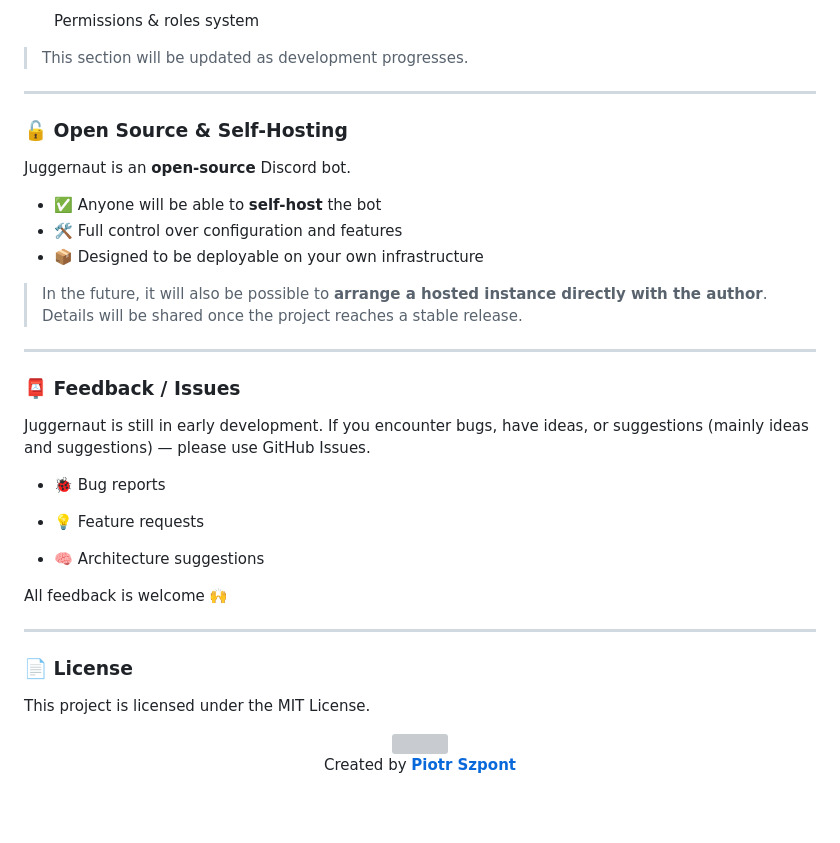
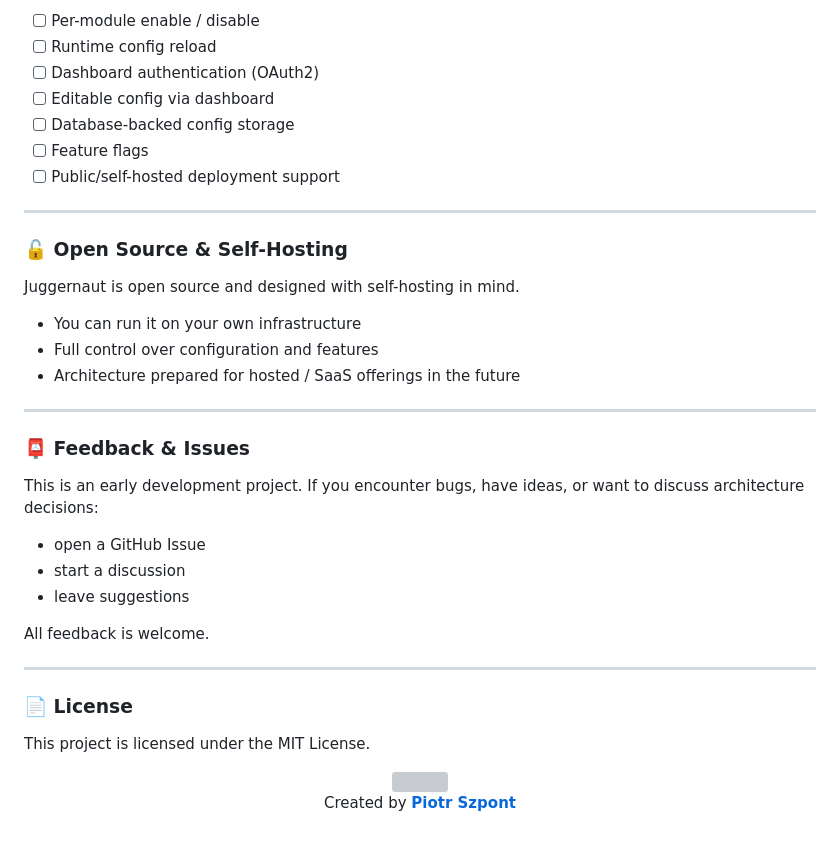
Before and after one commit to Pietruszkaa/Juggernaut, a Markdown page: README.md, the part around one of its changes. Drawn GitHub-style; blank space fills up the shorter version; grey boxes are pictures that could not be loaded.

```diff
--- a/README.md
+++ b/README.md
@@ -158,34 +192,32 @@ Dashboard (dashboard/.env)
 
- - [ ] Permissions & roles system
->This section will be updated as development progresses.
+ - [ ] Per-module enable / disable
+ - [ ] Runtime config reload
+ - [ ] Dashboard authentication (OAuth2)
+ - [ ] Editable config via dashboard
+ - [ ] Database-backed config storage
+ - [ ] Feature flags
+ - [ ] Public/self-hosted deployment support
 
 ---
 
 ### 🔓 Open Source & Self-Hosting
+Juggernaut is open source and designed with self-hosting in mind.
 
-Juggernaut is an **open-source** Discord bot.
-
-- ✅ Anyone will be able to **self-host** the bot
-- 🛠️ Full control over configuration and features
-- 📦 Designed to be deployable on your own infrastructure
-
-> In the future, it will also be possible to **arrange a hosted instance directly with the author**.
-> Details will be shared once the project reaches a stable release.
+ - You can run it on your own infrastructure
+ - Full control over configuration and features
+ - Architecture prepared for hosted / SaaS offerings in the future
 
 ---
 
-### 📮 Feedback / Issues
+### 📮 Feedback & Issues
+This is an early development project.
+If you encounter bugs, have ideas, or want to discuss architecture decisions:
 
-Juggernaut is still in early development.
-If you encounter bugs, have ideas, or suggestions (mainly ideas and suggestions) — please use GitHub Issues.
+ - open a GitHub Issue
+ - start a discussion
+ - leave suggestions
 
- - 🐞 Bug reports
-
- - 💡 Feature requests
-
- - 🧠 Architecture suggestions
-
-All feedback is welcome 🙌
+All feedback is welcome.
 
 ---
 
@@ -193,10 +225,5 @@ All feedback is welcome 🙌
 
 This project is licensed under the MIT License.
 
-<div align="center">
-
-<img src="https://capsule-render.vercel.app/api?type=waving&color=FF7B00&height=200&section=footer" width="100%" />
-
-<p align="center"> Created by <a href="https://www.google.com/search?q=https://github.com/Pietruszkaa"><b>Piotr Szpont</b></a> </p>
-
+<div align="center"> <img src="https://capsule-render.vercel.app/api?type=waving&color=FF7B00&height=200&section=footer" width="100%" /> <p align="center"> Created by <a href="https://www.google.com/search?q=https://github.com/Pietruszkaa"><b>Piotr Szpont</b></a> </p>
 </div>
```
Also changed, not shown: other parts of README.md (+100 -66 lines).
